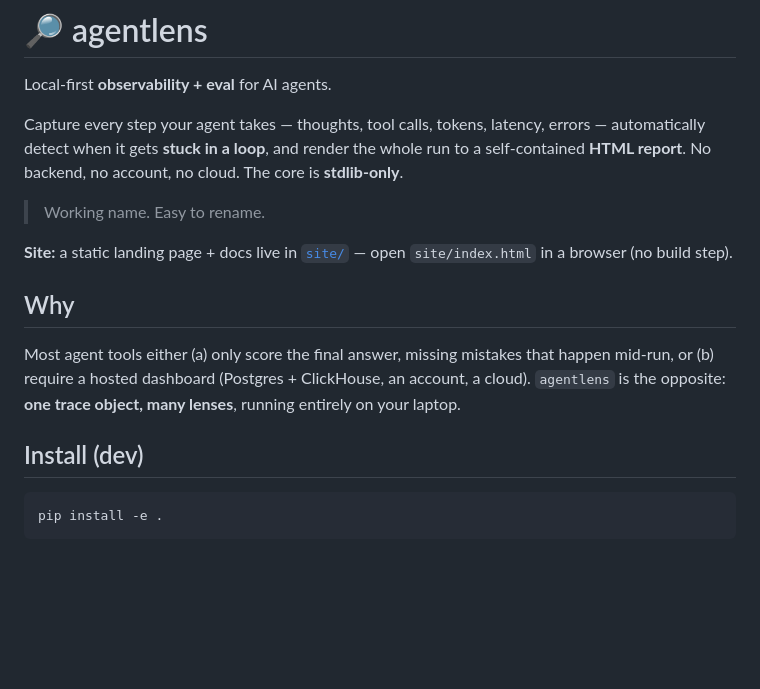
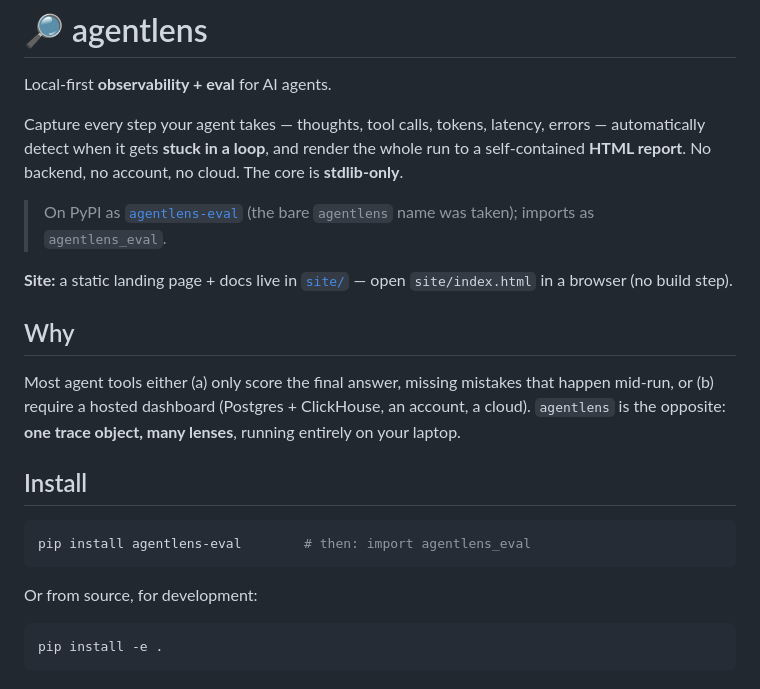
Before and after one commit to Harshk10-star/agentlens, a Markdown page: README.md, the part around the change. Drawn GitHub-style; blank space fills up the shorter version.

Commit message:
@ Document the published PyPI install path
agentlens-eval 0.3.0 is now on PyPI; update the README install section and
the project note to point at it.

Co-Authored-By: Claude Opus 4.8 <noreply@anthropic.com>
@

````diff
--- a/README.md
+++ b/README.md
@@ -7,7 +7,8 @@ errors — automatically detect when it gets **stuck in a loop**, and render the
 whole run to a self-contained **HTML report**. No backend, no account, no cloud.
 The core is **stdlib-only**.
 
-> Working name. Easy to rename.
+> On PyPI as [`agentlens-eval`](https://pypi.org/project/agentlens-eval/) (the
+> bare `agentlens` name was taken); imports as `agentlens_eval`.
 
 **Site:** a static landing page + docs live in [`site/`](site/) — open
 `site/index.html` in a browser (no build step).
@@ -19,7 +20,13 @@ happen mid-run, or (b) require a hosted dashboard (Postgres + ClickHouse, an
 account, a cloud). `agentlens` is the opposite: **one trace object, many
 lenses**, running entirely on your laptop.
 
-## Install (dev)
+## Install
+
+```bash
+pip install agentlens-eval        # then: import agentlens_eval
+```
+
+Or from source, for development:
 
 ```bash
 pip install -e .
````
